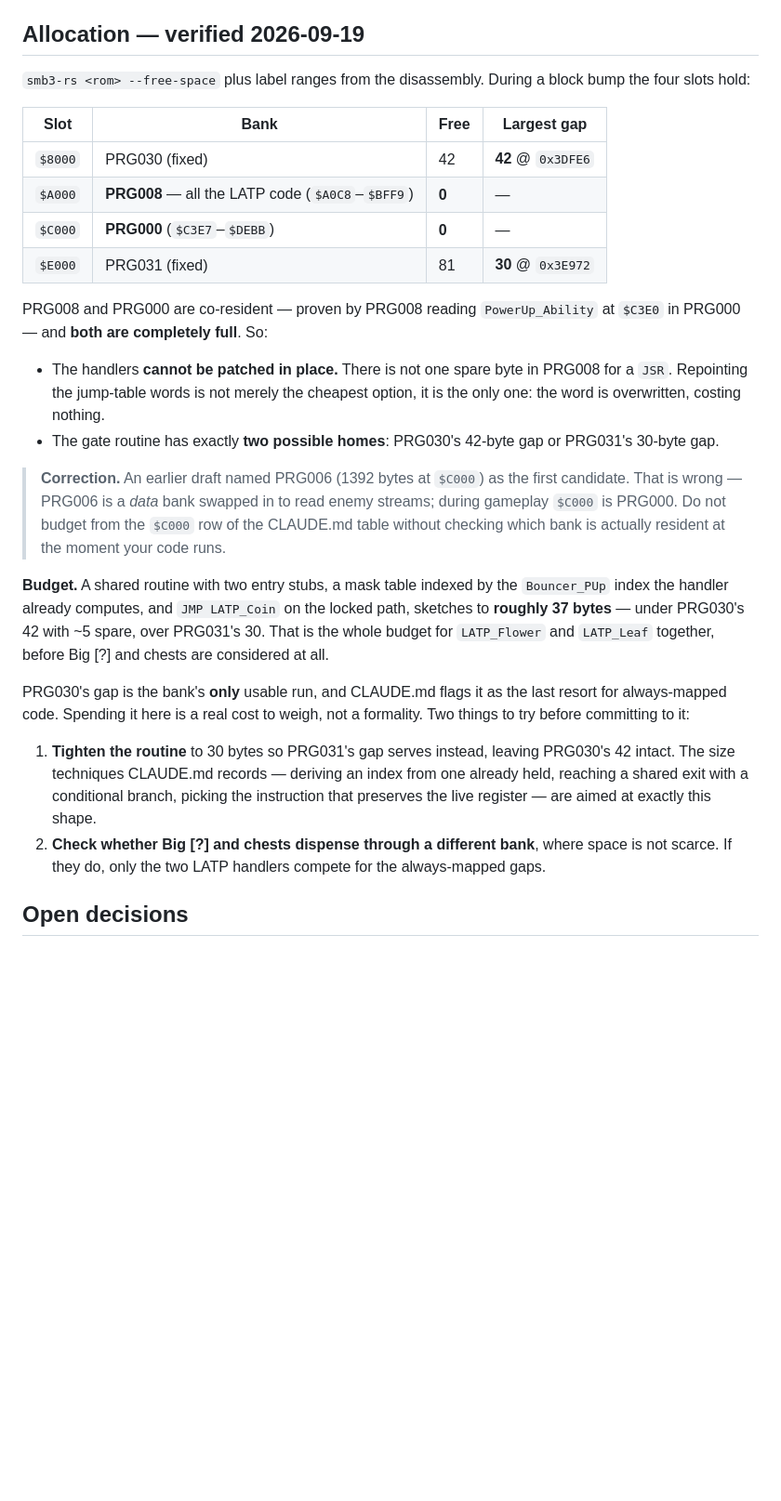
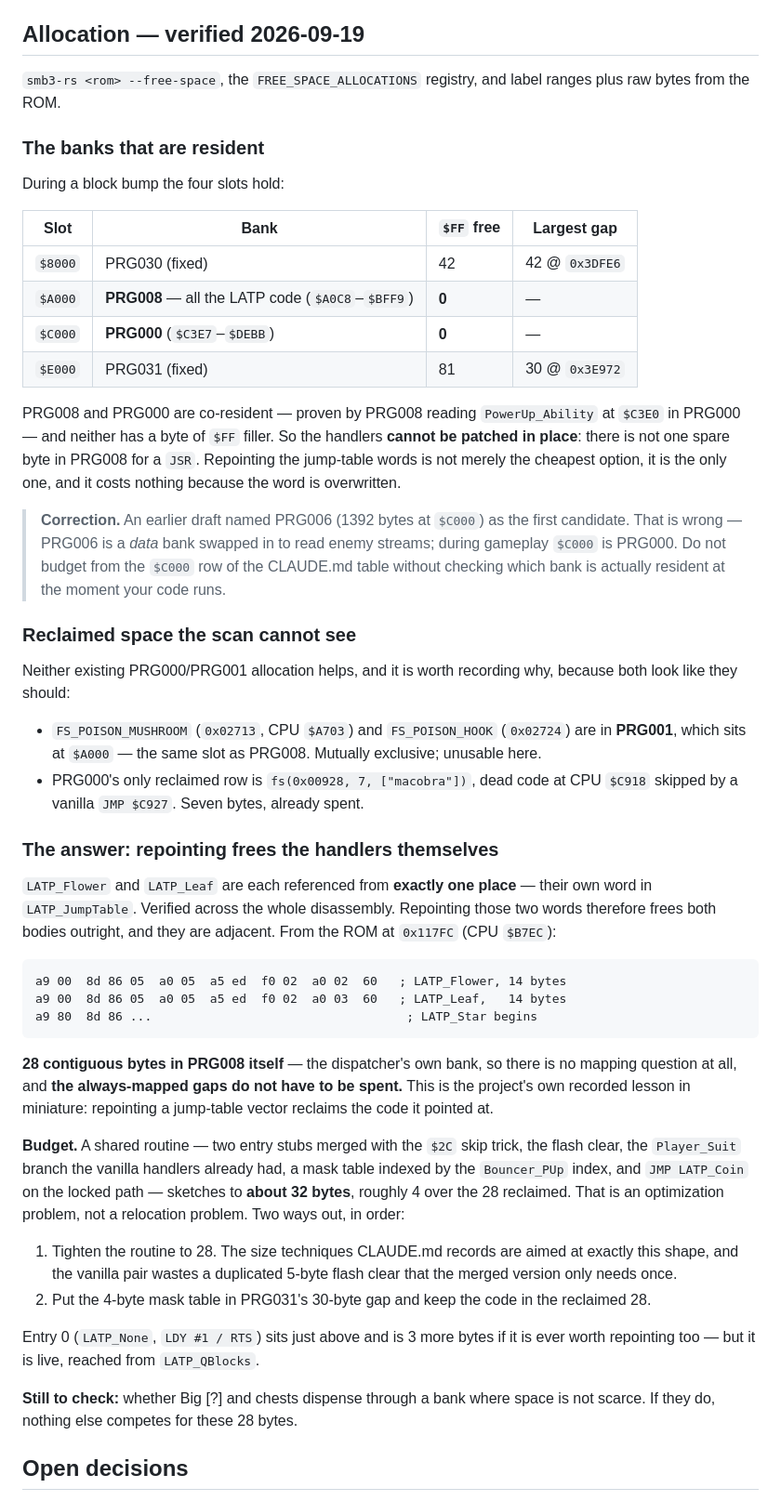
Before and after one commit to hamstringquestionable/smb3-rs, a Markdown page: docs/item_keys_design.md, the part around the change. Shown at 93% size. Drawn GitHub-style; blank space fills up the shorter version.

Commit message:
docs: item keys — repointing the jump table reclaims the handlers themselves
Follow-up to the allocation check, prompted by "wasn't there usable
space in PRG000?"

Neither existing reclaimed allocation helps, and the doc now records why,
because both look like they should:

- FS_POISON_MUSHROOM / FS_POISON_HOOK are in PRG001 (CPU $A703/$A714),
  which sits at $A000 -- the same slot as PRG008. Mutually exclusive.
- PRG000's only reclaimed row is 7 bytes of dead code at CPU $C918,
  already spent by macobra's hold-left fix.

But the technique is the right one, applied one level up. LATP_Flower and
LATP_Leaf are each referenced from exactly one place -- their own word in
LATP_JumpTable, verified across the whole disassembly -- so repointing
those words frees both bodies. They are adjacent: 28 contiguous bytes at
0x117FC (CPU $B7EC), confirmed from the ROM.

That is in PRG008 itself, the dispatcher's own bank, so there is no
mapping question and the always-mapped gaps (PRG030's only 42-byte run,
PRG031's 30) do not have to be spent at all.

The sketch runs ~32 bytes against 28 reclaimed: an optimization problem,
not a relocation problem. The merged routine only needs one flash clear
where the vanilla pair duplicates it, and PRG031's gap can hold the
4-byte mask table if tightening falls short.

Co-Authored-By: Claude Opus 5 <noreply@anthropic.com>

````diff
--- a/docs/item_keys_design.md
+++ b/docs/item_keys_design.md
@@ -365,24 +365,25 @@ census-equivalent (`test_route_census`, read per-world, not on the global mean).
 
 ## Allocation — verified 2026-09-19
 
-`smb3-rs <rom> --free-space` plus label ranges from the disassembly. During a
-block bump the four slots hold:
+`smb3-rs <rom> --free-space`, the `FREE_SPACE_ALLOCATIONS` registry, and label
+ranges plus raw bytes from the ROM.
 
-| Slot | Bank | Free | Largest gap |
+### The banks that are resident
+
+During a block bump the four slots hold:
+
+| Slot | Bank | `$FF` free | Largest gap |
 |---|---|---|---|
-| `$8000` | PRG030 (fixed) | 42 | **42** @ `0x3DFE6` |
+| `$8000` | PRG030 (fixed) | 42 | 42 @ `0x3DFE6` |
 | `$A000` | **PRG008** — all the LATP code (`$A0C8`–`$BFF9`) | **0** | — |
 | `$C000` | **PRG000** (`$C3E7`–`$DEBB`) | **0** | — |
-| `$E000` | PRG031 (fixed) | 81 | **30** @ `0x3E972` |
+| `$E000` | PRG031 (fixed) | 81 | 30 @ `0x3E972` |
 
 PRG008 and PRG000 are co-resident — proven by PRG008 reading `PowerUp_Ability`
-at `$C3E0` in PRG000 — and **both are completely full**. So:
-
-- The handlers **cannot be patched in place.** There is not one spare byte in
-  PRG008 for a `JSR`. Repointing the jump-table words is not merely the cheapest
-  option, it is the only one: the word is overwritten, costing nothing.
-- The gate routine has exactly **two possible homes**: PRG030's 42-byte gap or
-  PRG031's 30-byte gap.
+at `$C3E0` in PRG000 — and neither has a byte of `$FF` filler. So the handlers
+**cannot be patched in place**: there is not one spare byte in PRG008 for a
+`JSR`. Repointing the jump-table words is not merely the cheapest option, it is
+the only one, and it costs nothing because the word is overwritten.
 
 > **Correction.** An earlier draft named PRG006 (1392 bytes at `$C000`) as the
 > first candidate. That is wrong — PRG006 is a *data* bank swapped in to read
@@ -390,24 +391,52 @@ at `$C3E0` in PRG000 — and **both are completely full**. So:
 > `$C000` row of the CLAUDE.md table without checking which bank is actually
 > resident at the moment your code runs.
 
-**Budget.** A shared routine with two entry stubs, a mask table indexed by the
-`Bouncer_PUp` index the handler already computes, and `JMP LATP_Coin` on the
-locked path, sketches to **roughly 37 bytes** — under PRG030's 42 with ~5 spare,
-over PRG031's 30. That is the whole budget for `LATP_Flower` and `LATP_Leaf`
-together, before Big [?] and chests are considered at all.
+### Reclaimed space the scan cannot see
 
-PRG030's gap is the bank's **only** usable run, and CLAUDE.md flags it as the
-last resort for always-mapped code. Spending it here is a real cost to weigh,
-not a formality. Two things to try before committing to it:
+Neither existing PRG000/PRG001 allocation helps, and it is worth recording why,
+because both look like they should:
 
-1. **Tighten the routine** to 30 bytes so PRG031's gap serves instead, leaving
-   PRG030's 42 intact. The size techniques CLAUDE.md records — deriving an index
-   from one already held, reaching a shared exit with a conditional branch,
-   picking the instruction that preserves the live register — are aimed at
-   exactly this shape.
-2. **Check whether Big [?] and chests dispense through a different bank**, where
-   space is not scarce. If they do, only the two LATP handlers compete for the
-   always-mapped gaps.
+- `FS_POISON_MUSHROOM` (`0x02713`, CPU `$A703`) and `FS_POISON_HOOK`
+  (`0x02724`) are in **PRG001**, which sits at `$A000` — the same slot as
+  PRG008. Mutually exclusive; unusable here.
+- PRG000's only reclaimed row is `fs(0x00928, 7, ["macobra"])`, dead code at CPU
+  `$C918` skipped by a vanilla `JMP $C927`. Seven bytes, already spent.
+
+### The answer: repointing frees the handlers themselves
+
+`LATP_Flower` and `LATP_Leaf` are each referenced from **exactly one place** —
+their own word in `LATP_JumpTable`. Verified across the whole disassembly.
+Repointing those two words therefore frees both bodies outright, and they are
+adjacent. From the ROM at `0x117FC` (CPU `$B7EC`):
+
+```
+a9 00  8d 86 05  a0 05  a5 ed  f0 02  a0 02  60   ; LATP_Flower, 14 bytes
+a9 00  8d 86 05  a0 05  a5 ed  f0 02  a0 03  60   ; LATP_Leaf,   14 bytes
+a9 80  8d 86 ...                                   ; LATP_Star begins
+```
+
+**28 contiguous bytes in PRG008 itself** — the dispatcher's own bank, so there
+is no mapping question at all, and **the always-mapped gaps do not have to be
+spent.** This is the project's own recorded lesson in miniature: repointing a
+jump-table vector reclaims the code it pointed at.
+
+**Budget.** A shared routine — two entry stubs merged with the `$2C` skip trick,
+the flash clear, the `Player_Suit` branch the vanilla handlers already had, a
+mask table indexed by the `Bouncer_PUp` index, and `JMP LATP_Coin` on the locked
+path — sketches to **about 32 bytes**, roughly 4 over the 28 reclaimed. That is
+an optimization problem, not a relocation problem. Two ways out, in order:
+
+1. Tighten the routine to 28. The size techniques CLAUDE.md records are aimed at
+   exactly this shape, and the vanilla pair wastes a duplicated 5-byte flash
+   clear that the merged version only needs once.
+2. Put the 4-byte mask table in PRG031's 30-byte gap and keep the code in the
+   reclaimed 28.
+
+Entry 0 (`LATP_None`, `LDY #1 / RTS`) sits just above and is 3 more bytes if it
+is ever worth repointing too — but it is live, reached from `LATP_QBlocks`.
+
+**Still to check:** whether Big [?] and chests dispense through a bank where
+space is not scarce. If they do, nothing else competes for these 28 bytes.
 
 ## Open decisions
 
````
